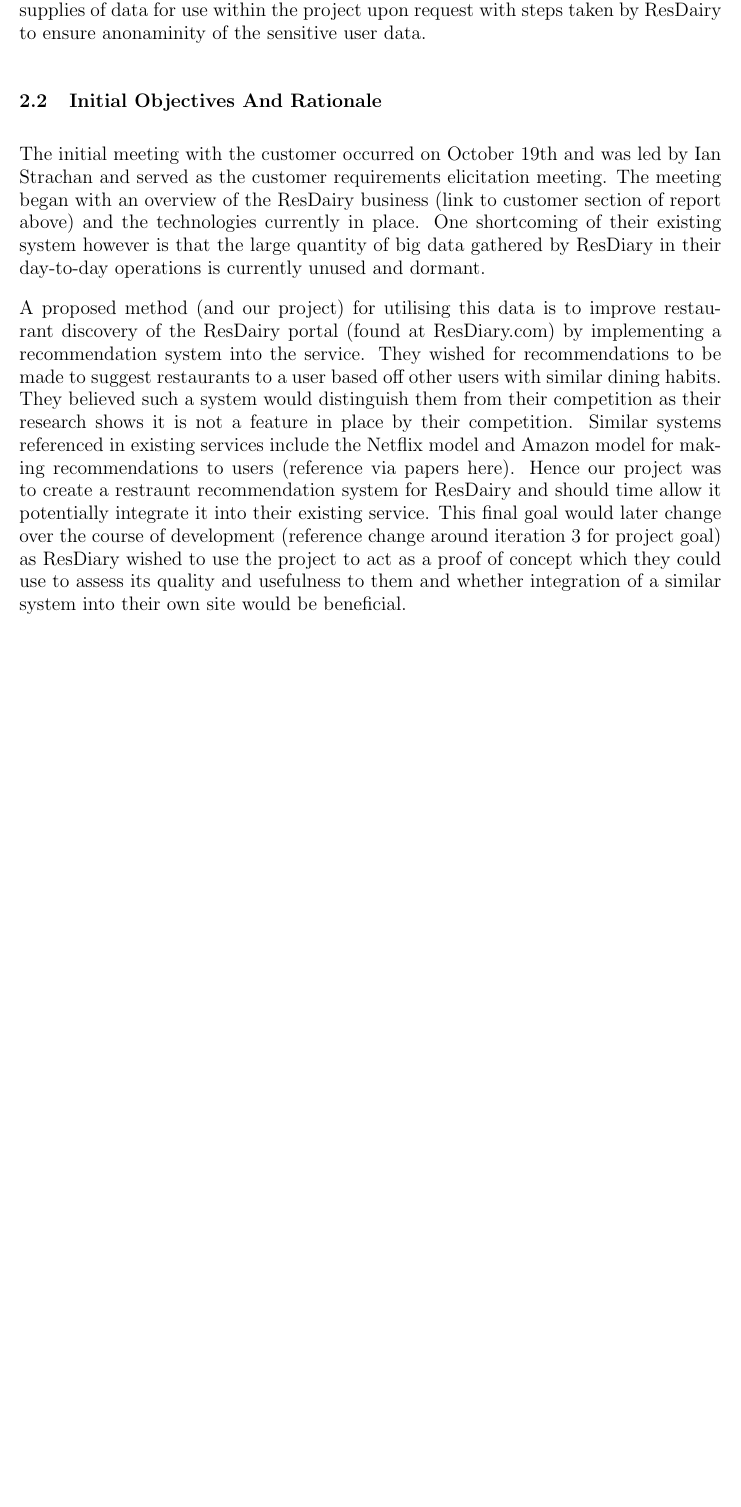
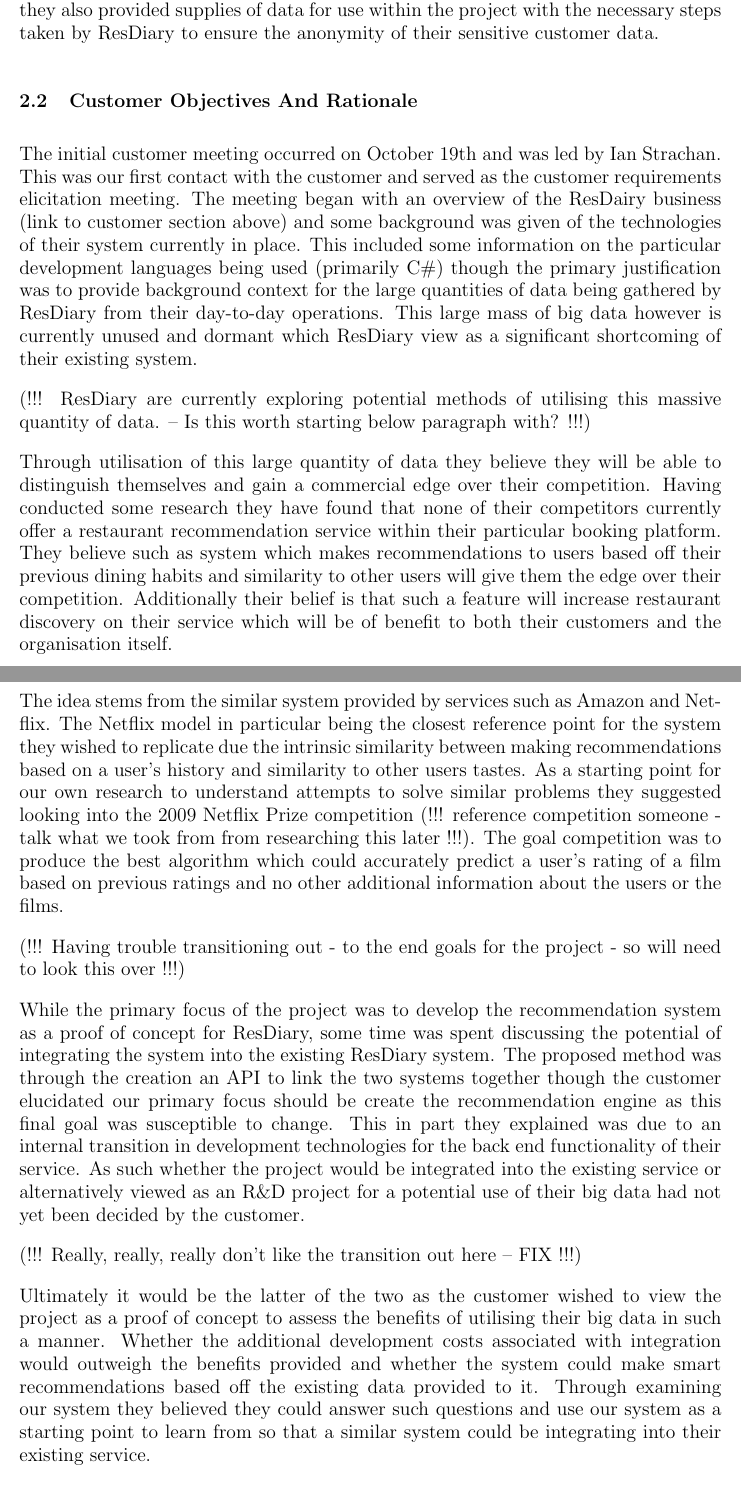
Before and after one commit to domantasjurkus/resdiary, a LaTeX thesis (docs/dissertation/dissertation.tex): part of page 3 of 5 before the commit and two parts of pages 3 and 4 of 6 after it, the two joined at a grey line, cut so that both start at the same text, the shorter picture padded with empty space. Compiled offline with pdfLaTeX.

Commit message:
Dissertation section 2 customer background & objectives rework

```diff
--- a/docs/dissertation/dissertation.tex
+++ b/docs/dissertation/dissertation.tex
@@ -96,13 +96,11 @@
 
-For the duration of the project ResDiary senior software engineers Adam Connelly and Ian Strachan acted as the representatives of ResDairy. They served as the point of contact between our team and the customer and provided useful feedback and answers to our queries throughout the development of the project. They also provided supplies of data for use within the project upon request with steps taken by ResDairy to ensure anonaminity of the sensitive user data.
-
+Throughout the duration of the project ResDiary senior software engineers Adam Connelly and Ian Strachan acted as the representatives of ResDairy. They served as the point of contact between our team and the customer and provided useful feedback and answers to our queries throughout the development of the project. Additionally they also provided supplies of data for use within the project with the necessary steps taken by ResDiary to ensure the anonymity of their sensitive customer data.
 
 % ##################################################
-% LAST EDIT: 	09/03/17	Joseph
-% NOTE:         Requires sub-section breakdowns
+% LAST EDIT: 	12/03/17	Joseph
 % ##################################################
-\subsection{Initial Objectives And Rationale}
-\label{initobjectives}
+\subsection{Customer Objectives And Rationale}
+\label{custobjectives}
 % The rationale and initial objectives for the project.
 
 % Essentially with the intro we want to introduce the company and the aims of the project. Mention similar real world examples such as the Netflix model as this was used as a reference / example similar project early on in our project. Talk out the specification, reference the dropped features of the specification in relation to what was actually developed and presented to the customer. Potentially mention points of future expansion as well and how project was setup to account for those future developments.
@@ -120,18 +118,30 @@
 
 % Initial Meeting - Project Motivation - Initial Aims
 
-% ?????
-% POTENTIALLY BREAK DOWN VIA BULLET POINTS   -- Joseph (09/03)
-% ?????
+The initial customer meeting occurred on October 19th and was led by Ian Strachan. This was our first contact with the customer and served as the customer requirements elicitation meeting. The meeting began with an overview of the ResDairy business (link to customer section above) and some background was given of the technologies of their system currently in place. This included some information on the particular development languages being used (primarily C\#) though the primary justification was to provide background context for the large quantities of data being gathered by ResDiary from their day-to-day operations. This large mass of big data however is currently unused and dormant which ResDiary view as a significant shortcoming of their existing system.
 
-The initial meeting with the customer occurred on October 19th and was led by Ian Strachan and
-served as the customer requirements elicitation meeting. The meeting
-began with an overview of the ResDairy business (link to customer
-section of report above) and the technologies currently in place. One
-shortcoming of their existing system however is that the large quantity of big data gathered by ResDiary in their day-to-day operations is currently unused and dormant.
+(!!! ResDiary are currently exploring potential methods of utilising this massive quantity of data. -- Is this worth starting below paragraph with?  !!!)
 
-A proposed method (and our project) for utilising this data is to improve restaurant discovery of the ResDairy portal (found at ResDiary.com) by implementing a recommendation system into the service. They wished for recommendations to be made to suggest restaurants to a user based off other users with similar dining habits. They believed such a system would distinguish them from their competition as their research shows it is not a feature in place by their competition. Similar systems referenced in existing services include the Netflix model and Amazon model for making recommendations to users (reference via papers here). Hence our project was to create a restraunt recommendation system for ResDairy and should time allow it potentially integrate it into their existing service. This final goal would later change over the course of development (reference change around iteration 3 for project goal) as ResDiary wished to use the project to act as a proof of concept which they could use to assess its quality and usefulness to them and whether integration of a similar system into their own site would be beneficial.
+Through utilisation of this large quantity of data they believe they will be able to distinguish themselves and gain a commercial edge over their competition. Having conducted some research they have found that none of their competitors currently offer a restaurant recommendation service within their particular booking platform. They believe such as system which makes recommendations to users based off their previous dining habits and similarity to other users will give them the edge over their competition. Additionally their belief is that such a feature will increase restaurant discovery on their service which will be of benefit to both their customers and the organisation itself.
 
+The idea stems from the similar system provided by services such as Amazon and Netflix. The Netflix model in particular being the closest reference point for the system they wished to replicate due the intrinsic similarity between making recommendations based on a user’s history and similarity to other users tastes. As a starting point for our own research to understand attempts to solve similar problems they suggested looking into the 2009 Netflix Prize competition (!!! reference competition someone - talk what we took from from researching this later !!!). The goal competition was to produce the best algorithm which could accurately predict a user’s rating of a film based on previous ratings and no other additional information about the users or the films.
+
+(!!! Having trouble transitioning out - to the end goals for the project - so will need to look this over !!!)
+
+While the primary focus of the project was to develop the recommendation system as a proof of concept for ResDiary, some time was spent discussing the potential of integrating the system into the existing ResDiary system. The proposed method was through the creation an API to link the two systems together though the customer elucidated our primary focus should be create the recommendation engine as this final goal was susceptible to change. This in part they explained was due to an internal transition in development technologies for the back end functionality of their service. As such whether the project would be integrated into the existing service or alternatively viewed as an R\&D project for a potential use of their big data had not yet been decided by the customer.
+
+(!!! Really, really, really don’t like the transition out here -- FIX !!!)
+
+Ultimately it would be the latter of the two as the customer wished to view the project as a proof of concept to assess the benefits of utilising their big data in such a manner. Whether the additional development costs associated with integration would outweigh the benefits provided and whether the system could make smart recommendations based off the existing data provided to it. Through examining our system they believed they could answer such questions and use our system as a starting point to learn from so that a similar system could be integrating into their existing service.
+
+
+\subsection{Our Initial Objectives And Rationale}
+\label{ourinitobjectives}
+% ##################################################
+% LAST EDIT:  09/03/17  Joseph
+% NOTE:         Should be its own section
+% NOTE:         Needs a lot of reworking
+% ##################################################
 % Our specification & goals for the project
 % - Initial specification goals
 % - Key refinements made to specification
```
Also changed, not shown: docs/dissertation/dissertation.tex (6 more changed lines).
